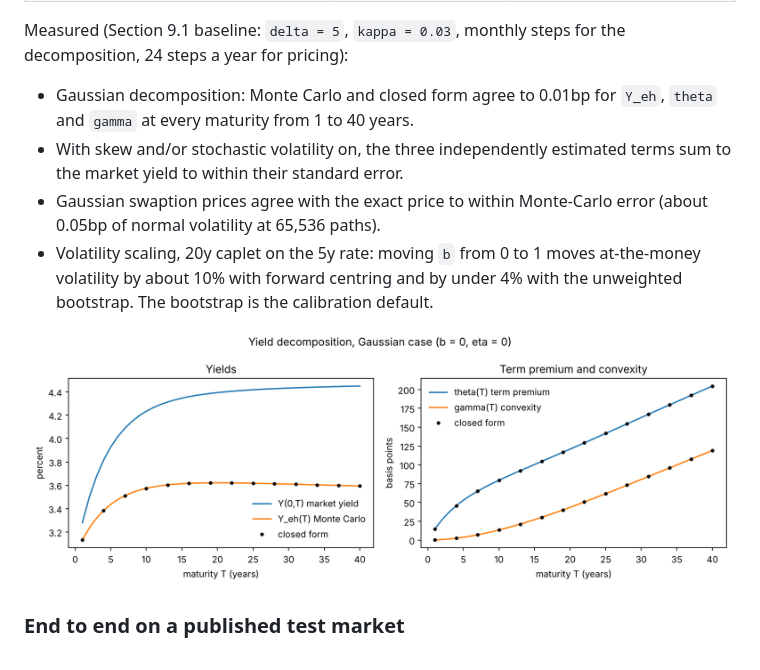
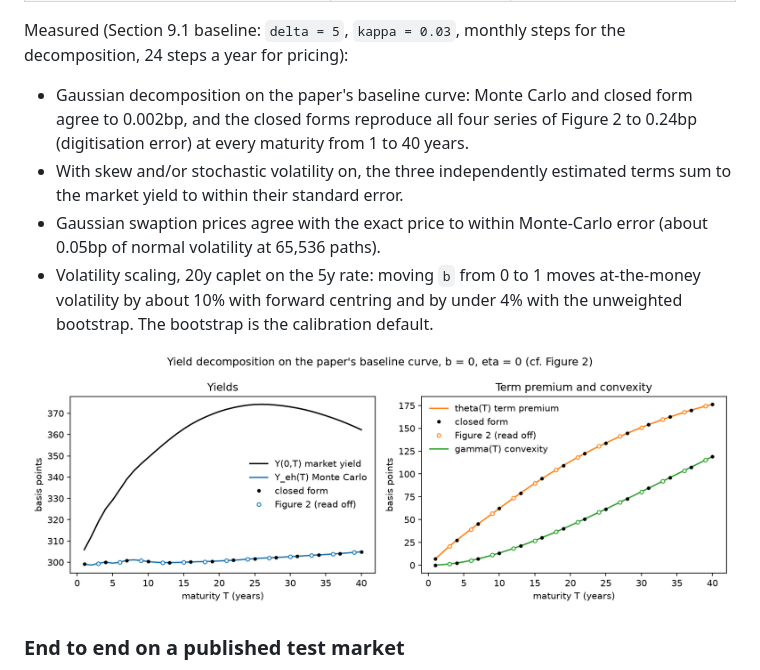
Before and after one commit to pedronahum/sliding-curve, a Markdown page: README.md, the part around the change. GitHub-like rendering; pictures changed too: docs/gaussian_decomposition.png.

```diff
--- a/README.md
+++ b/README.md
@@ -30,8 +30,10 @@ implementation written from the paper; it is not the authors' code.
 Measured (Section 9.1 baseline: `delta = 5`, `kappa = 0.03`, monthly steps
 for the decomposition, 24 steps a year for pricing):
 
-- Gaussian decomposition: Monte Carlo and closed form agree to 0.01bp for
-  `Y_eh`, `theta` and `gamma` at every maturity from 1 to 40 years.
+- Gaussian decomposition on the paper's baseline curve: Monte Carlo and
+  closed form agree to 0.002bp, and the closed forms reproduce all four
+  series of Figure 2 to 0.24bp (digitisation error) at every maturity from
+  1 to 40 years.
 - With skew and/or stochastic volatility on, the three independently estimated
   terms sum to the market yield to within their standard error.
 - Gaussian swaption prices agree with the exact price to within Monte-Carlo
```
Also changed, not shown: docs/investigation.md (+33 -0 lines), docs/investigation/overlay_fig2.png (added), docs/investigation/overlay_fig5.png (added), 5 other files.
